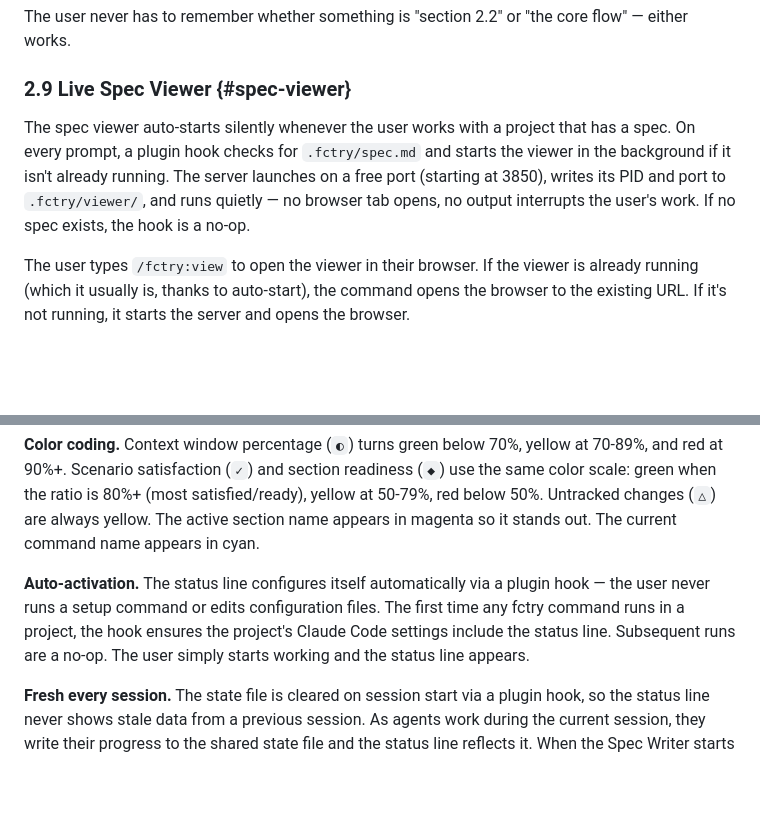
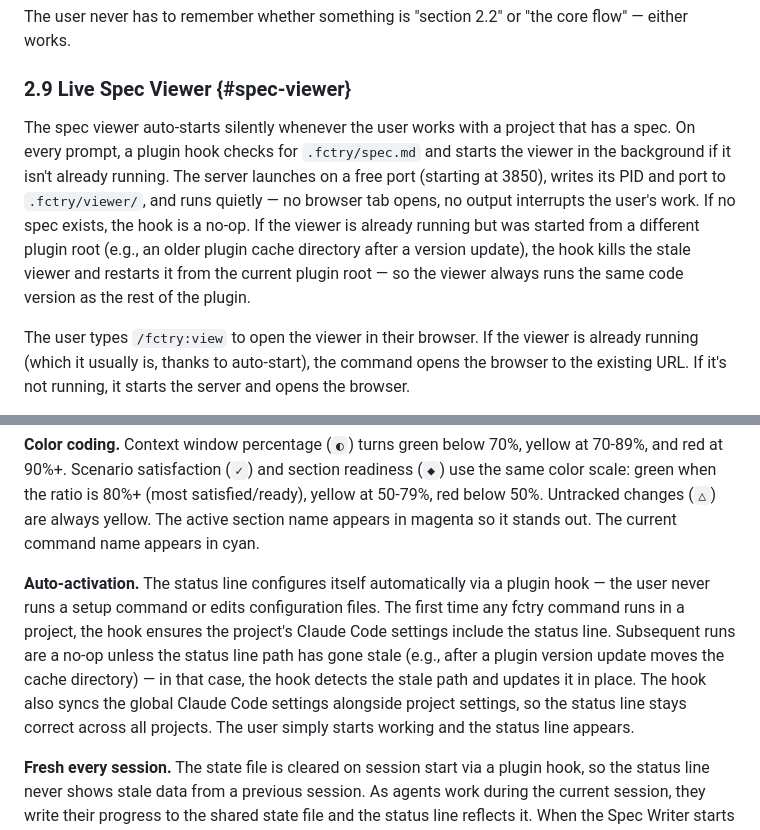
Before and after one commit to spaceshipmike/fctry, a Markdown page: .fctry/spec.md, 2 parts joined by grey strips. Rendered like a GitHub page; blank space fills up the shorter version.

```diff
--- a/.fctry/spec.md
+++ b/.fctry/spec.md
@@ -421,7 +421,7 @@ The user never has to remember whether something is "section 2.2" or "the core f
 
 ### 2.9 Live Spec Viewer {#spec-viewer}
 
-The spec viewer auto-starts silently whenever the user works with a project that has a spec. On every prompt, a plugin hook checks for `.fctry/spec.md` and starts the viewer in the background if it isn't already running. The server launches on a free port (starting at 3850), writes its PID and port to `.fctry/viewer/`, and runs quietly — no browser tab opens, no output interrupts the user's work. If no spec exists, the hook is a no-op.
+The spec viewer auto-starts silently whenever the user works with a project that has a spec. On every prompt, a plugin hook checks for `.fctry/spec.md` and starts the viewer in the background if it isn't already running. The server launches on a free port (starting at 3850), writes its PID and port to `.fctry/viewer/`, and runs quietly — no browser tab opens, no output interrupts the user's work. If no spec exists, the hook is a no-op. If the viewer is already running but was started from a different plugin root (e.g., an older plugin cache directory after a version update), the hook kills the stale viewer and restarts it from the current plugin root — so the viewer always runs the same code version as the rest of the plugin.
 
 The user types `/fctry:view` to open the viewer in their browser. If the viewer is already running (which it usually is, thanks to auto-start), the command opens the browser to the existing URL. If it's not running, it starts the server and opens the browser.
 
@@ -562,7 +562,7 @@ When an agent has explicitly set a next step (via the state file), that takes pr
 
 **Color coding.** Context window percentage (`◐`) turns green below 70%, yellow at 70-89%, and red at 90%+. Scenario satisfaction (`✓`) and section readiness (`◆`) use the same color scale: green when the ratio is 80%+ (most satisfied/ready), yellow at 50-79%, red below 50%. Untracked changes (`△`) are always yellow. The active section name appears in magenta so it stands out. The current command name appears in cyan.
 
-**Auto-activation.** The status line configures itself automatically via a plugin hook — the user never runs a setup command or edits configuration files. The first time any fctry command runs in a project, the hook ensures the project's Claude Code settings include the status line. Subsequent runs are a no-op. The user simply starts working and the status line appears.
+**Auto-activation.** The status line configures itself automatically via a plugin hook — the user never runs a setup command or edits configuration files. The first time any fctry command runs in a project, the hook ensures the project's Claude Code settings include the status line. Subsequent runs are a no-op unless the status line path has gone stale (e.g., after a plugin version update moves the cache directory) — in that case, the hook detects the stale path and updates it in place. The hook also syncs the global Claude Code settings alongside project settings, so the status line stays correct across all projects. The user simply starts working and the status line appears.
 
 **Fresh every session.** The state file is cleared on session start via a plugin hook, so the status line never shows stale data from a previous session. As agents work during the current session, they write their progress to the shared state file and the status line reflects it. When the Spec Writer starts working on a section, the status line shows it. When the Executor completes a build chunk and updates scenario satisfaction, the numbers change. The status line is a passive observer — it reads state but never writes it.
 
```
Also changed, not shown: CLAUDE.md (+45 -11 lines).
